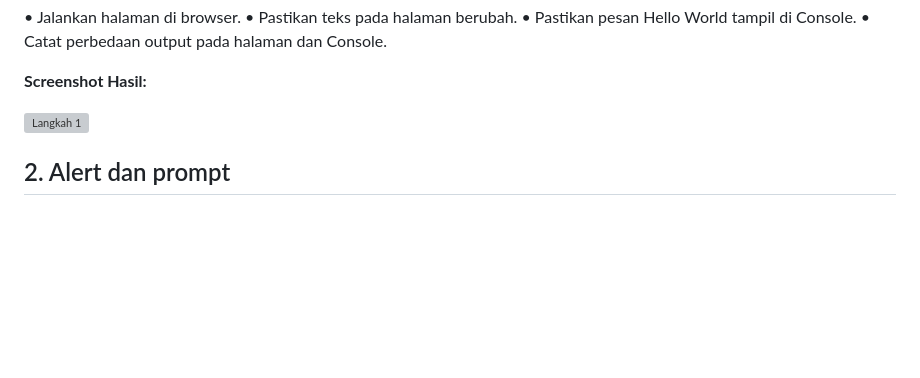
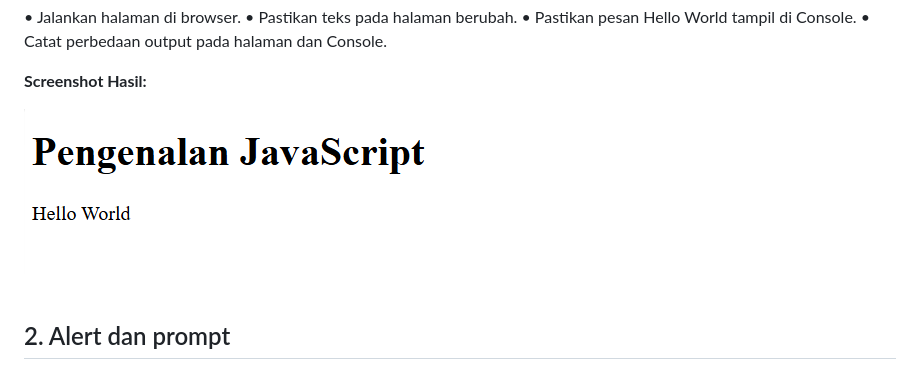
Before and after one commit to gamadaya/Lab5Web, a Markdown page: README.md, the part around the change. Rendered like a GitHub page; blank space fills up the shorter version; grey boxes are pictures that could not be loaded.

```diff
--- a/README.md
+++ b/README.md
@@ -33,7 +33,7 @@ console.log("Hello World");
 
 **Screenshot Hasil:**
 
-![Langkah 1](./Praktikumke-5/screenshots/1.png)
+![Langkah 1](./screenshots/1.png)
 
 ## 2. Alert dan prompt
 
```
